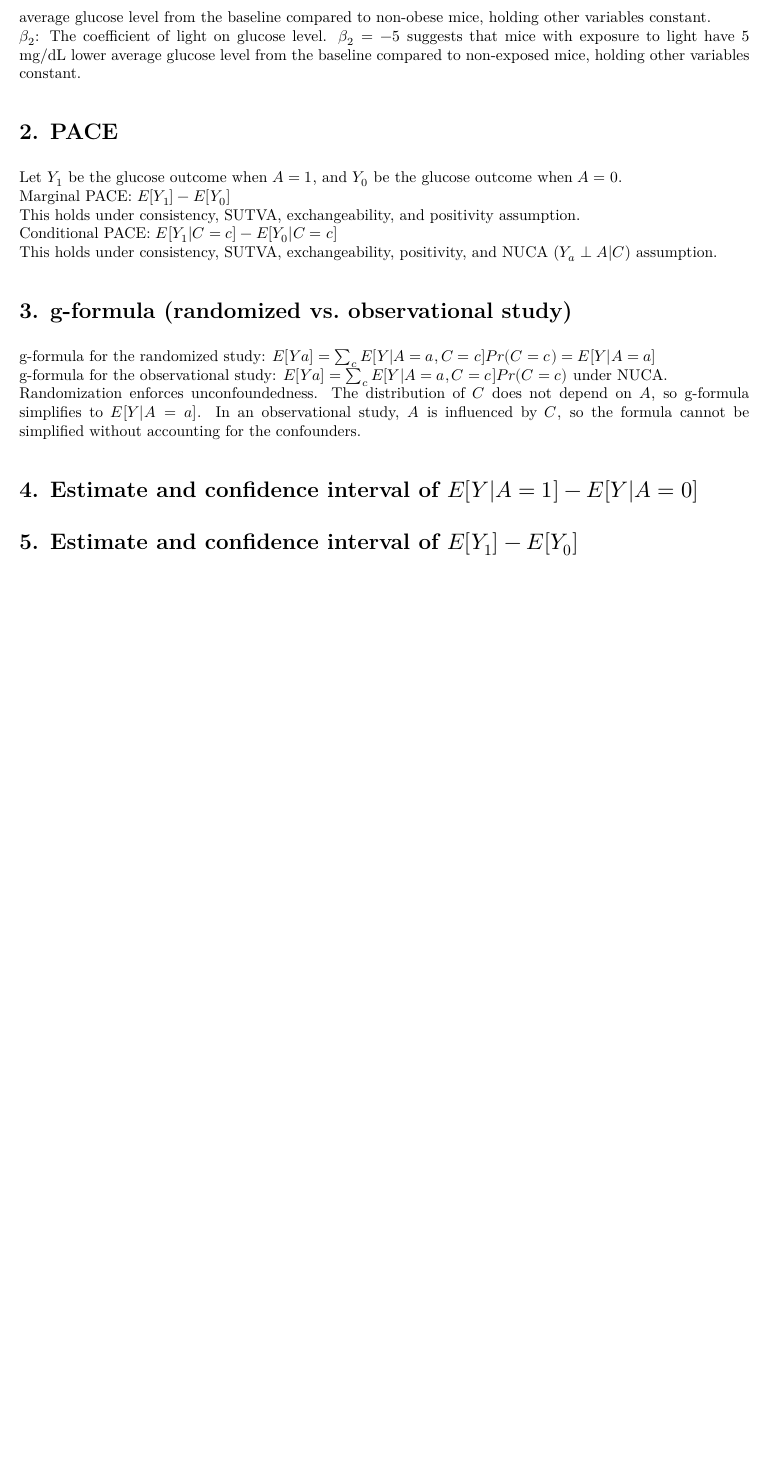
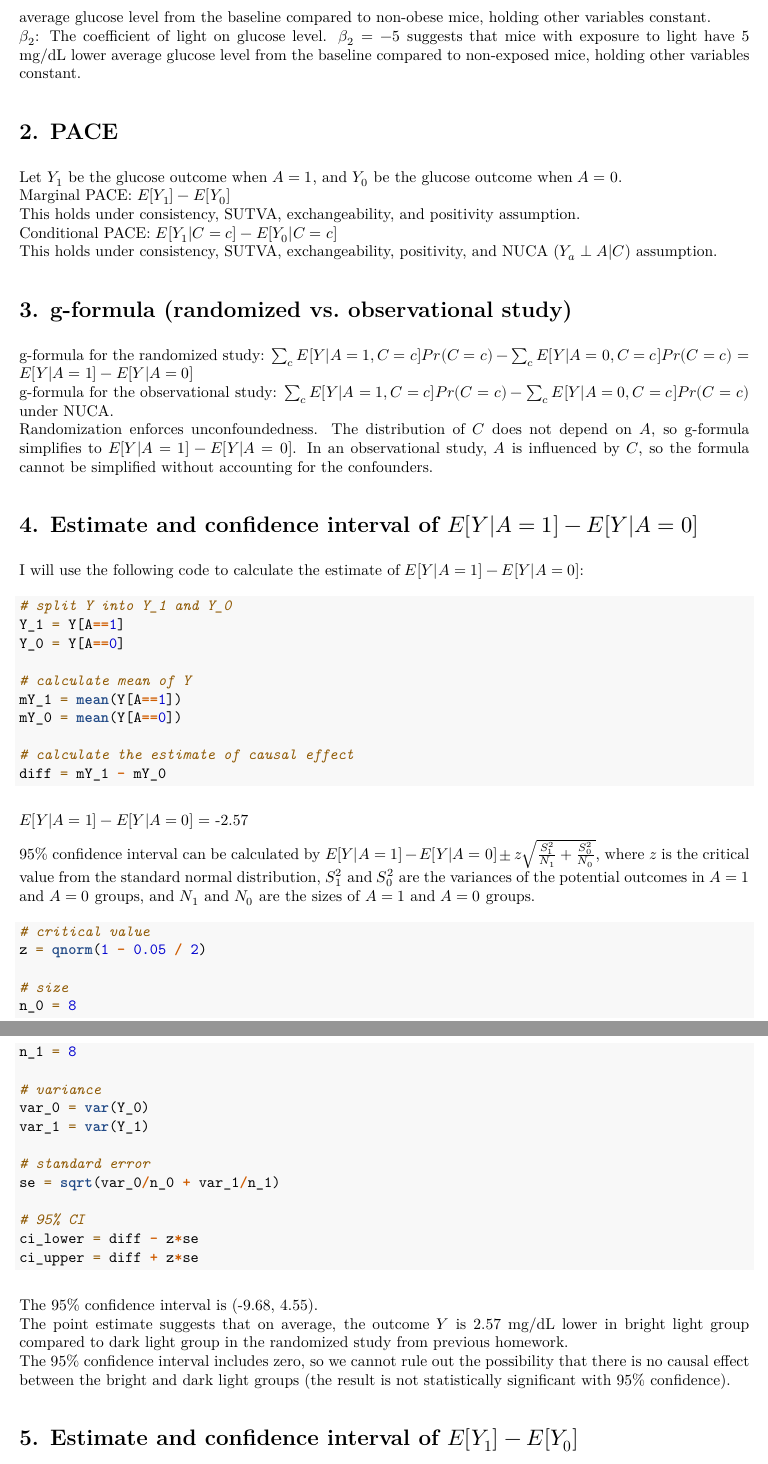
Before and after one commit to yjoyama/p8122_causal_inference, an R Markdown document (yj2803_hw3.Rmd): part of page 2 of 2 before the commit and two parts of pages 2 and 3 of 3 after it, the two joined at a grey line, cut so that both start at the same text, the shorter picture padded with empty space. The pictures show the output file yj2803_hw3.pdf that the author committed with the source.

Commit message:
point estimate and 95%CI for E(Y|A=1)-E(Y|A=0)

````diff
--- a/yj2803_hw3.Rmd
+++ b/yj2803_hw3.Rmd
@@ -60,12 +60,54 @@ Conditional PACE: $E[Y_1|C=c]-E[Y_0|C=c]$
 This holds under consistency, SUTVA, exchangeability, positivity, and NUCA ($Y_a\perp A|C$) assumption.
 
 # 3. g-formula (randomized vs. observational study)
-g-formula for the randomized study:  $E[Ya] = \sum_c E[Y | A = a, C = c] Pr(C = c)=E[Y|A=a]$
-g-formula for the observational study: $E[Ya] =  \sum_c E[Y |A=a, C = c] Pr(C = c)$ under NUCA.
-Randomization enforces unconfoundedness. The distribution of $C$ does not depend on $A$, so g-formula simplifies to $E[Y|A=a]$. In an observational study, $A$ is influenced by $C$, so the formula cannot be simplified without accounting for the confounders.
+g-formula for the randomized study:  $\sum_c E[Y | A = 1, C = c] Pr(C = c) - \sum_c E[Y | A = 0, C = c] Pr(C = c)=E[Y|A=1]-E[Y|A=0]$
+g-formula for the observational study: $\sum_c E[Y |A=1, C = c] Pr(C = c)-\sum_c E[Y |A=0, C = c] Pr(C = c)$ under NUCA.
+Randomization enforces unconfoundedness. The distribution of $C$ does not depend on $A$, so g-formula simplifies to $E[Y|A=1]-E[Y|A=0]$. In an observational study, $A$ is influenced by $C$, so the formula cannot be simplified without accounting for the confounders.
 
 # 4. Estimate and confidence interval of $E[Y|A=1]-E[Y|A=0]$
+I will use the following code to calculate the estimate of $E[Y|A=1]-E[Y|A=0]$:
+```{r}
+# split Y into Y_1 and Y_0
+Y_1 = Y[A==1]
+Y_0 = Y[A==0]
+
+# calculate mean of Y
+mY_1 = mean(Y[A==1])
+mY_0 = mean(Y[A==0])
+
+# calculate the estimate of causal effect
+diff = mY_1 - mY_0
+```
+
+$E[Y|A=1]-E[Y|A=0]=$ `r round(diff,2)`
+
+95% confidence interval can be calculated by $E[Y|A=1]-E[Y|A=0] \pm z \sqrt{\frac{S_1^2}{N_1} + \frac{S_0^2}{N_0}}$, where $z$ is the critical value from the standard normal distribution, $S_1^2$ and $S_0^2$ are the variances of the potential outcomes in $A=1$ and $A=0$ groups, and $N_1$ and $N_0$ are the sizes of $A=1$ and $A=0$ groups.
+```{r}
+# critical value
+z = qnorm(1 - 0.05 / 2)
+
+# size
+n_0 = 8
+n_1 = 8
+
+# variance
+var_0 = var(Y_0)
+var_1 = var(Y_1)
+
+# standard error
+se = sqrt(var_0/n_0 + var_1/n_1)
+
+# 95% CI
+ci_lower = diff - z*se
+ci_upper = diff + z*se
+```
+
+The 95% confidence interval is (`r list(round(ci_lower, 2), round(ci_upper, 2))`).
+The point estimate suggests that on average, the outcome $Y$ is `r round(-diff,2)` mg/dL lower in bright light group compared to dark light group in the randomized study from previous homework.
+The 95% confidence interval includes zero, so we cannot rule out the possibility that there is no causal effect between the bright and dark light groups (the result is not statistically significant with 95% confidence).
 
 # 5. Estimate and confidence interval of $E[Y_1]-E[Y_0]$
 
+
+
 # 6. Assumptions of estimate $E[Y_1]−E[Y_0]$ using linear regression
````
Also changed, not shown: yj2803_hw3.pdf, yj2803_hw3.Rmd (6 more changed lines).
